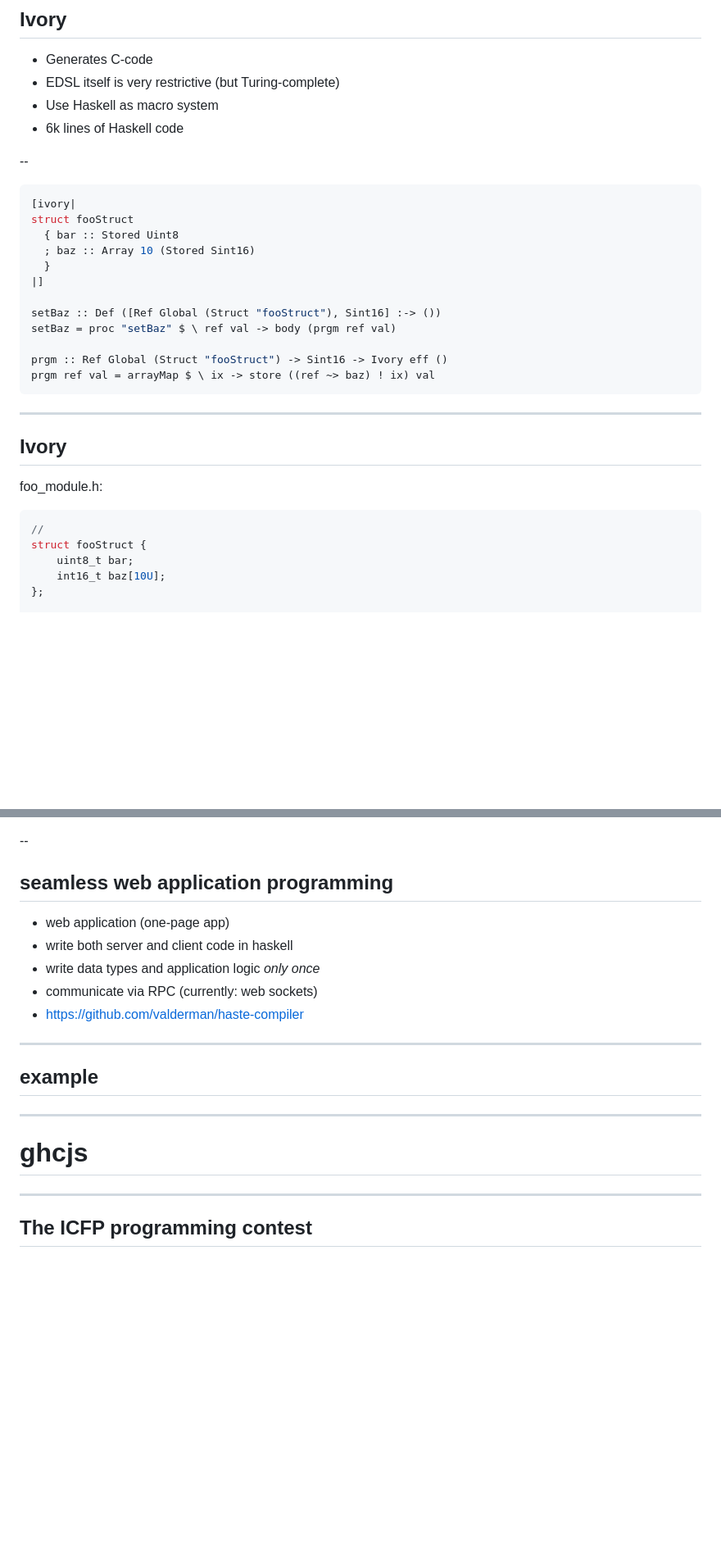
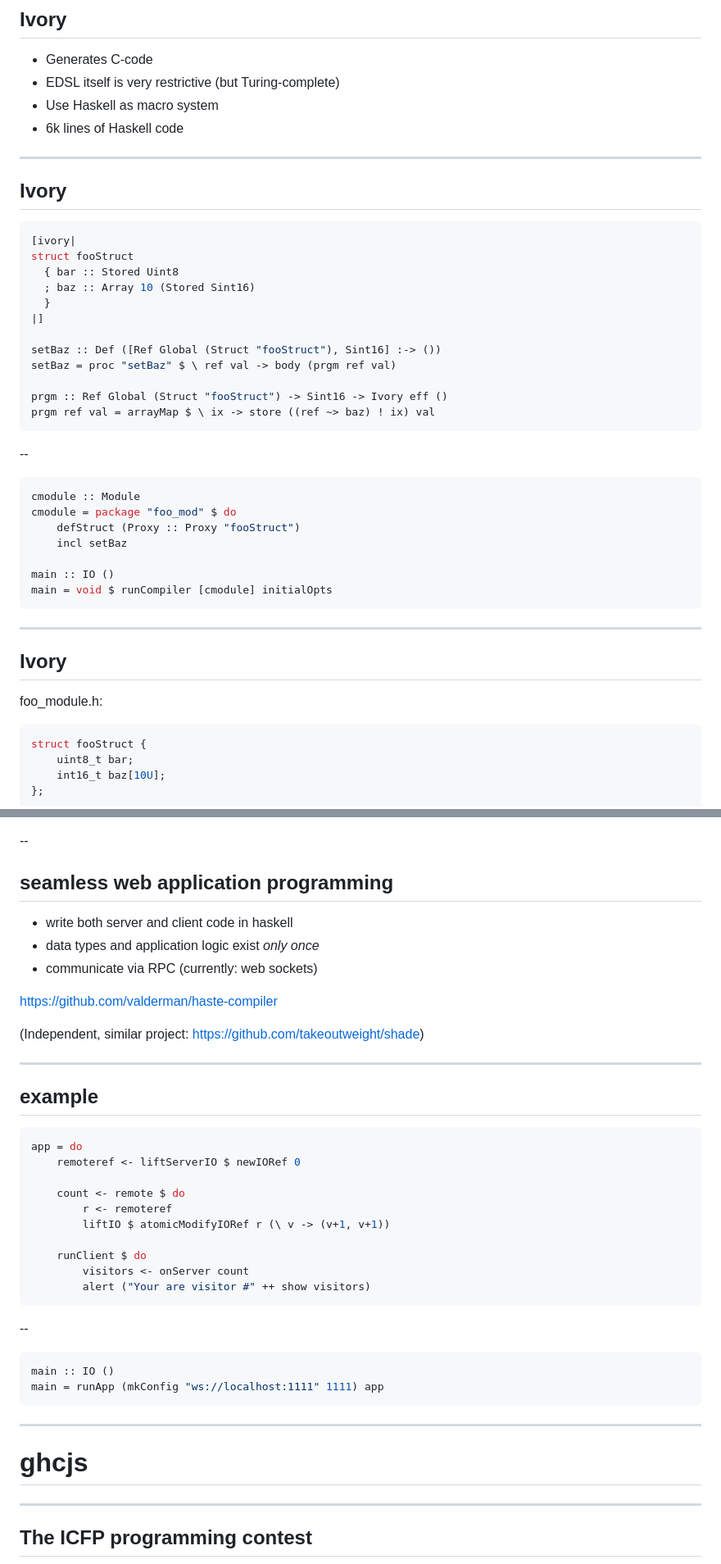
Before and after one commit to jkarni/FunClubSept2014, a Markdown page: matthias.md, 2 parts joined by grey strips. Shown: that part at 82% size. Drawn GitHub-style; blank space fills up the shorter version.

````diff
--- a/matthias.md
+++ b/matthias.md
@@ -36,7 +36,9 @@
 - Use Haskell as macro system
 - 6k lines of Haskell code
 
---
+---
+
+## Ivory
 
 ```haskell
 [ivory|
@@ -53,13 +55,24 @@ prgm :: Ref Global (Struct "fooStruct") -> Sint16 -> Ivory eff ()
 prgm ref val = arrayMap $ \ ix -> store ((ref ~> baz) ! ix) val
 ```
 
+--
+
+```haskell
+cmodule :: Module
+cmodule = package "foo_mod" $ do
+    defStruct (Proxy :: Proxy "fooStruct")
+    incl setBaz
+
+main :: IO ()
+main = void $ runCompiler [cmodule] initialOpts
+```
+
 ---
 
 ## Ivory
 
 foo_module.h:
 ```c
-//
 struct fooStruct {
     uint8_t bar;
     int16_t baz[10U];
@@ -136,20 +194,44 @@ Guarantees:
 
 ## seamless web application programming
 
-- web application (one-page app)
 - write both server and client code in haskell
-- write data types and application logic *only once*
+- data types and application logic exist *only once*
 - communicate via RPC (currently: web sockets)
-- https://github.com/valderman/haste-compiler
+
+https://github.com/valderman/haste-compiler
+
+(Independent, similar project: https://github.com/takeoutweight/shade)
+
 
 ---
 
 ## example
 
+```haskell
+app = do
+    remoteref <- liftServerIO $ newIORef 0
+
+    count <- remote $ do
+        r <- remoteref
+        liftIO $ atomicModifyIORef r (\ v -> (v+1, v+1))
+
+    runClient $ do
+        visitors <- onServer count
+        alert ("Your are visitor #" ++ show visitors)
+```
+
+--
+
+```haskell
+main :: IO ()
+main = runApp (mkConfig "ws://localhost:1111" 1111) app
+```
+
 
 ---
 
 # ghcjs
+
 
 ---
 
````
Also changed, not shown: other parts of matthias.md (+138 -11 lines), fig3-tower.png (added).
